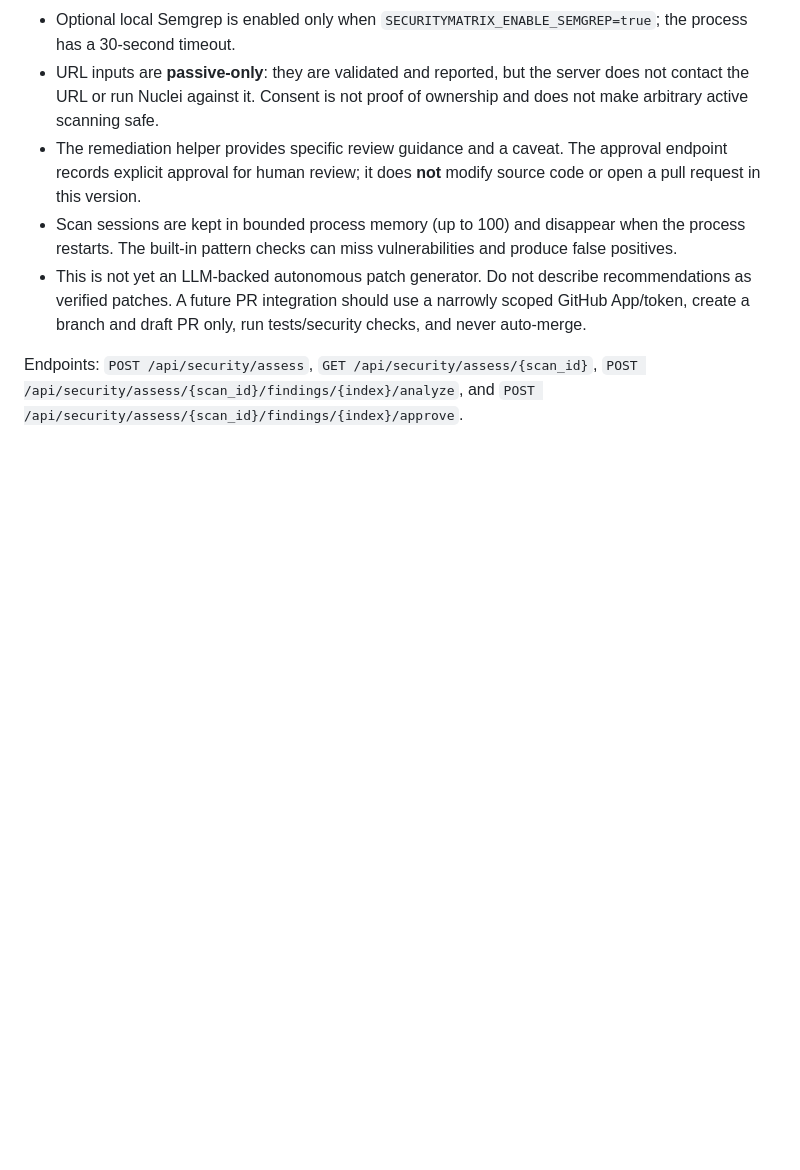
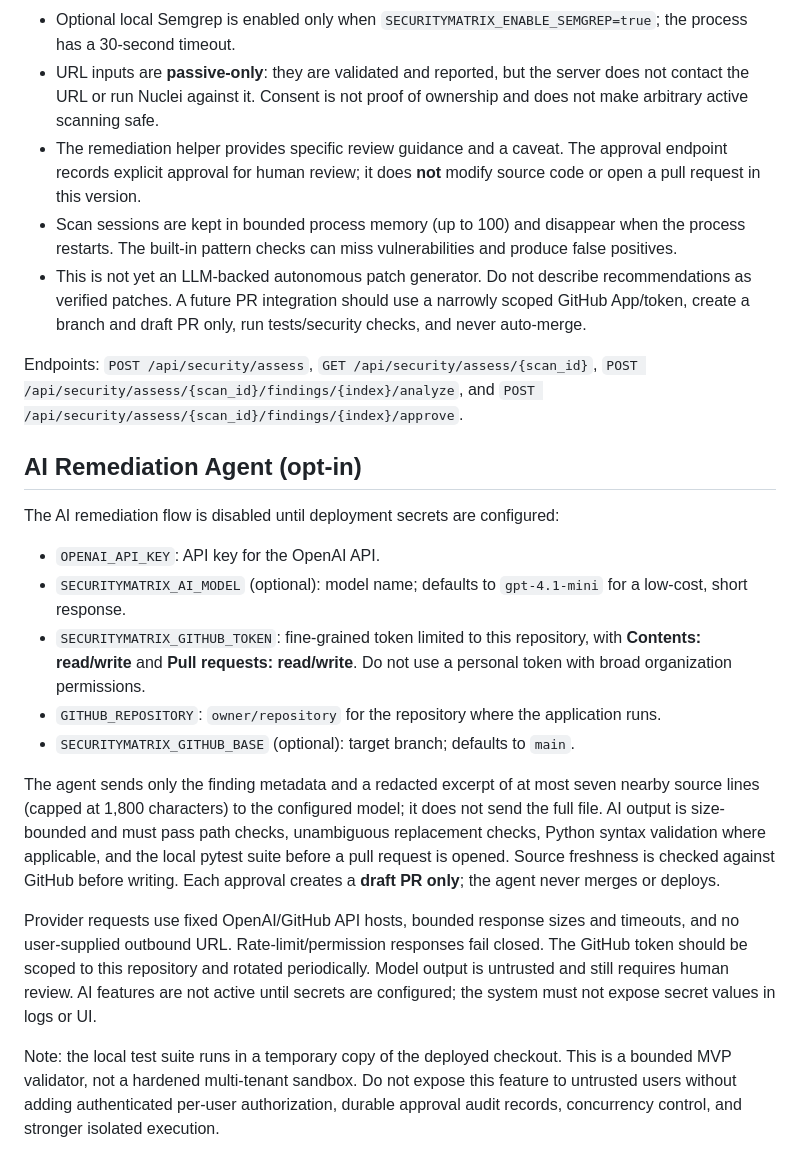
Before and after one commit to zopair/security_matrix, a Markdown page: README.md, the part around the change. GitHub-like rendering; blank space fills up the shorter version.

Commit message:
docs: configure AI remediation and least-privilege draft PR workflow

```diff
--- a/README.md
+++ b/README.md
@@ -165,3 +165,20 @@ The dashboard includes a consent checkbox and a bounded assessment flow at `POST
 - This is not yet an LLM-backed autonomous patch generator. Do not describe recommendations as verified patches. A future PR integration should use a narrowly scoped GitHub App/token, create a branch and draft PR only, run tests/security checks, and never auto-merge.
 
 Endpoints: `POST /api/security/assess`, `GET /api/security/assess/{scan_id}`, `POST /api/security/assess/{scan_id}/findings/{index}/analyze`, and `POST /api/security/assess/{scan_id}/findings/{index}/approve`.
+
+
+## AI Remediation Agent (opt-in)
+
+The AI remediation flow is disabled until deployment secrets are configured:
+
+- `OPENAI_API_KEY`: API key for the OpenAI API.
+- `SECURITYMATRIX_AI_MODEL` (optional): model name; defaults to `gpt-4.1-mini` for a low-cost, short response.
+- `SECURITYMATRIX_GITHUB_TOKEN`: fine-grained token limited to this repository, with **Contents: read/write** and **Pull requests: read/write**. Do not use a personal token with broad organization permissions.
+- `GITHUB_REPOSITORY`: `owner/repository` for the repository where the application runs.
+- `SECURITYMATRIX_GITHUB_BASE` (optional): target branch; defaults to `main`.
+
+The agent sends only the finding metadata and a redacted excerpt of at most seven nearby source lines (capped at 1,800 characters) to the configured model; it does not send the full file. AI output is size-bounded and must pass path checks, unambiguous replacement checks, Python syntax validation where applicable, and the local pytest suite before a pull request is opened. Source freshness is checked against GitHub before writing. Each approval creates a **draft PR only**; the agent never merges or deploys.
+
+Provider requests use fixed OpenAI/GitHub API hosts, bounded response sizes and timeouts, and no user-supplied outbound URL. Rate-limit/permission responses fail closed. The GitHub token should be scoped to this repository and rotated periodically. Model output is untrusted and still requires human review. AI features are not active until secrets are configured; the system must not expose secret values in logs or UI.
+
+Note: the local test suite runs in a temporary copy of the deployed checkout. This is a bounded MVP validator, not a hardened multi-tenant sandbox. Do not expose this feature to untrusted users without adding authenticated per-user authorization, durable approval audit records, concurrency control, and stronger isolated execution.
```
